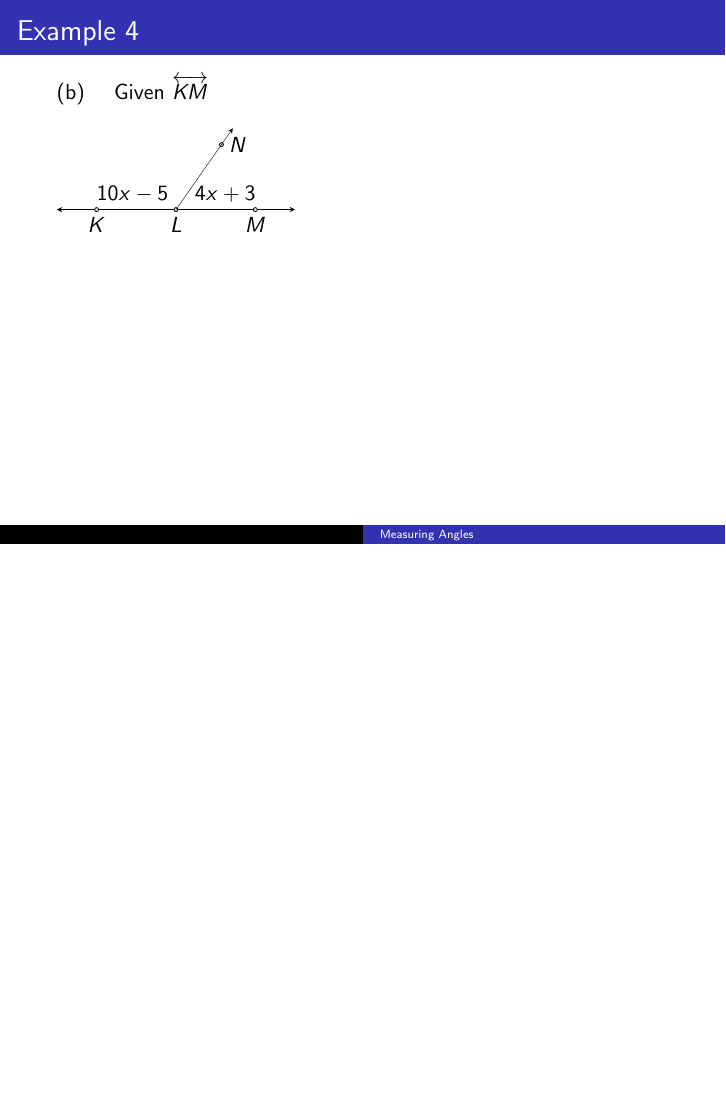
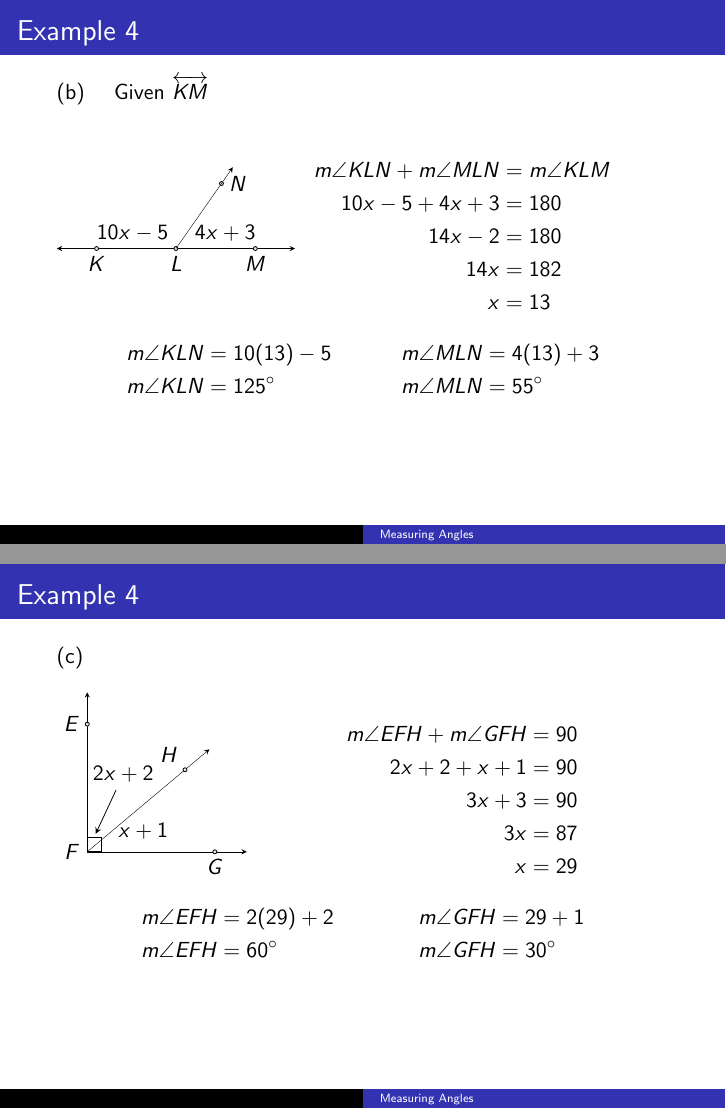
Before and after one commit to BryanBain/Geometry-BEAMER-, LaTeX slides (Measuring_Angles(BEAMER).tex): page 49 of 49 before the commit and pages 56 and 64 of 64 after it, the two joined at a grey line, the shorter picture padded with empty space. Compiled offline with pdfLaTeX.

Commit message:
finished Measuring Angles

```diff
--- a/Measuring_Angles(BEAMER).tex
+++ b/Measuring_Angles(BEAMER).tex
@@ -333,6 +333,7 @@ Find the measure of each angle.	\newline\\
 
 \begin{frame}{Example 4}
 (b)	\quad Given $\overleftrightarrow{KM}$	\newline\\
+\begin{minipage}{0.4\textwidth}
 \begin{tikzpicture}[scale=0.8]
     \tkzDefPoints{0/0/L, 1.75/0/M, -1.75/0/K}
     \tkzDefShiftPoint[L](55:1.75){N}
@@ -344,6 +345,52 @@ Find the measure of each angle.	\newline\\
     \node at (0,0) [anchor = south east] {$10x-5$};
     \node at (0.25,0) [anchor = south west] {$4x+3$};
 \end{tikzpicture}
+\end{minipage}
+\begin{minipage}{0.5\textwidth}
+\begin{align*}
+\onslide<2->{m\angle KLN + m\angle MLN &= m\angle KLM}	\\
+\onslide<3->{10x-5 + 4x+3 &= 180}	\\
+\onslide<4->{14x-2 &= 180}	\\
+\onslide<5->{14x &= 182}	\\
+\onslide<6->{x &= 13}
+\end{align*}
+\end{minipage}
+\begin{align*}
+\onslide<7->{m\angle KLN &= 10(13)-5 & m\angle MLN &= 4(13)+3}	\\
+\onslide<8->{m\angle KLN &= 125^\circ & m\angle MLN &= 55^\circ}
+\end{align*}
+\end{frame}
+
+\begin{frame}{Example 4}
+(c)	\quad	\newline\\
+\begin{minipage}{0.4\textwidth}
+\begin{tikzpicture}
+    \tkzDefPoints{0/0/F, 2.25/0/G, 0/2.25/E}
+    \tkzDefShiftPoint[F](40:2.25){H}
+    \tkzDrawSegments[add = 0 and 0.25, ->, >=stealth](F,G F,H F,E)
+    \tkzDrawPoints(E,H,G)
+    \tkzLabelPoints[left](E,F)
+    \tkzLabelPoints[above left](H)
+    \tkzLabelPoints[below](G)
+    \tkzMarkRightAngle(G,F,E)
+    \tkzLabelAngle[pos=1.05](G,F,H){$x+1$}
+    \tkzLabelAngle[pos=1.5](H,F,E){$2x+2$}
+    \draw[->, >=stealth] (65:1.2) -- (65:0.35);
+\end{tikzpicture}
+\end{minipage}
+\begin{minipage}{0.5\textwidth}
+\begin{align*}
+\onslide<2->{m\angle EFH + m\angle GFH &= 90}	\\
+\onslide<3->{2x+2 + x+1 &= 90}	\\
+\onslide<4->{3x+3 &= 90}	\\
+\onslide<5->{3x &= 87}		\\
+\onslide<6->{x &= 29}
+\end{align*}
+\end{minipage}
+\begin{align*}
+\onslide<7->{m\angle EFH &= 2(29)+2 & m\angle GFH &= 29+1}	\\
+\onslide<8->{m\angle EFH &= 60^\circ & m\angle GFH &= 30^\circ}
+\end{align*}
 \end{frame}
 
 \end{document}
```
Also changed, not shown: Measuring_Angles(BEAMER).pdf.
